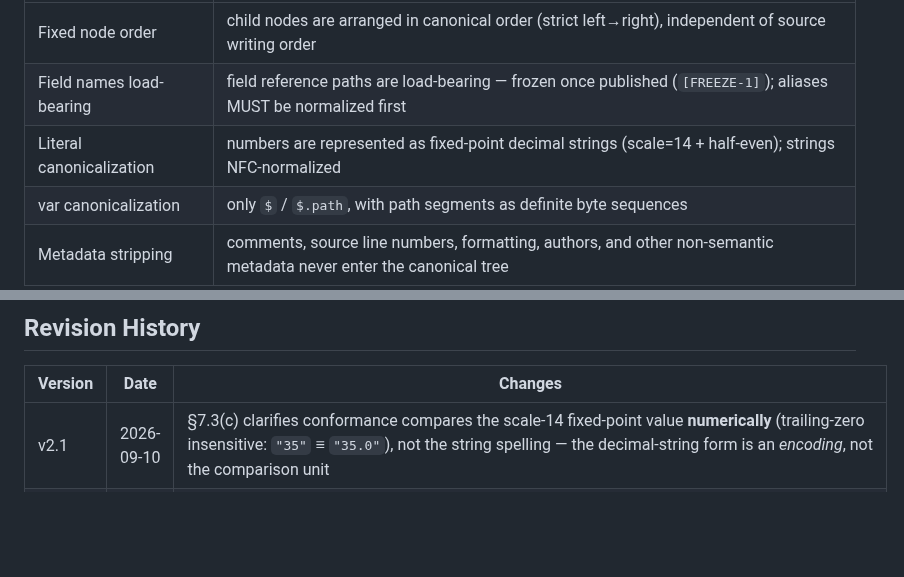
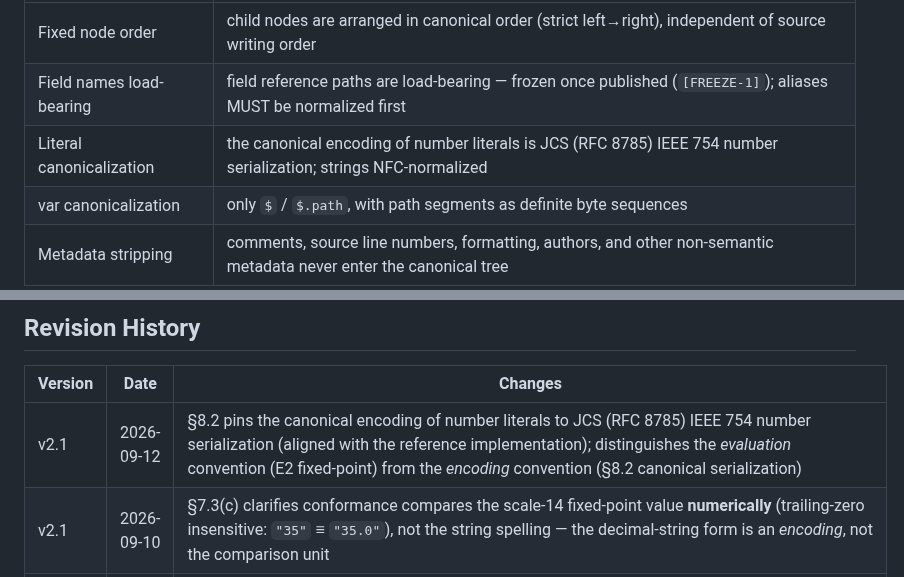
Before and after one commit to OpenOBA/erdl-landing, a Markdown page: erdl-language-spec-v2.1.en.md, 2 parts joined by grey strips. Rendered like a GitHub page; blank space fills up the shorter version.

```diff
--- a/erdl-language-spec-v2.1.en.md
+++ b/erdl-language-spec-v2.1.en.md
@@ -594,7 +594,7 @@ The expression tree is the single benchmark object for evaluation, hashing, and
 |-----------|------|
 | Fixed node order | child nodes are arranged in canonical order (strict left→right), independent of source writing order |
 | Field names load-bearing | field reference paths are load-bearing — frozen once published (`[FREEZE-1]`); aliases MUST be normalized first |
-| Literal canonicalization | numbers are represented as fixed-point decimal strings (scale=14 + half-even); strings NFC-normalized |
+| Literal canonicalization | the canonical encoding of number literals is JCS (RFC 8785) IEEE 754 number serialization; strings NFC-normalized |
 | var canonicalization | only `$` / `$.path`, with path segments as definite byte sequences |
 | Metadata stripping | comments, source line numbers, formatting, authors, and other non-semantic metadata never enter the canonical tree |
 
@@ -811,6 +811,7 @@ Rules with function delegation (Grade C) MUST explicitly mark "contains non-reco
 
 | Version | Date | Changes |
 |------|------|------|
+| v2.1 | 2026-09-12 | §8.2 pins the canonical encoding of number literals to JCS (RFC 8785) IEEE 754 number serialization (aligned with the reference implementation); distinguishes the *evaluation* convention (E2 fixed-point) from the *encoding* convention (§8.2 canonical serialization) |
 | v2.1 | 2026-09-10 | §7.3(c) clarifies conformance compares the scale-14 fixed-point value **numerically** (trailing-zero insensitive: `"35"` ≡ `"35.0"`), not the string spelling — the decimal-string form is an *encoding*, not the comparison unit |
 | v2.1 | 2026-09-10 | §7.3(a) extends the warning asymmetry to logic nodes (`and`/`or` over a non-boolean operand fold silently) and quantifiers (`all`/`any`/`none` over a non-array operand record `type_mismatch`); §7.3(b) clarifies quantifier non-array `over`; §7.3(d) clarifies the ReDoS fold (`false` + `regex_re_dos`, `errored: false`); §7.3(g) new: E4 structural resource-limit violations throw (`value: null` + `threw: true`), E5 exclusivity records `value: true`; §5.5 adds gloss rendering details (not(eq) normalization, quoted string/list literals, parenthesized arithmetic) |
 | v2.1 | 2026-09-10 | §7.3(a) clarifies the `errored` reading in the warning asymmetry: `in`/string/`length`/`aggregate` record a `type_mismatch` warning but `errored: false` (a warning only, not an E3 EvaluationError) |
```
Also changed, not shown: erdl-language-spec-v2.1.md (+2 -1 lines).
